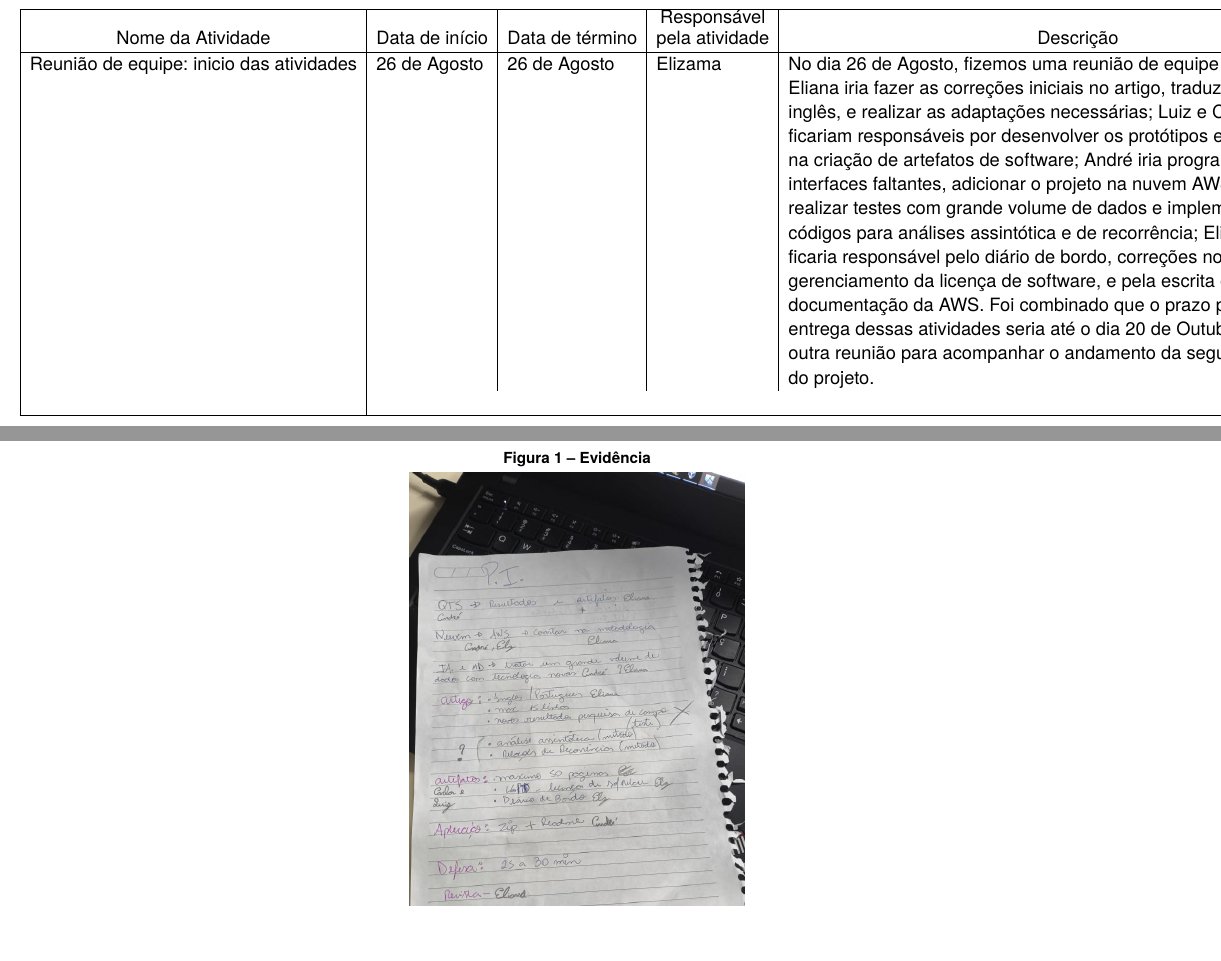
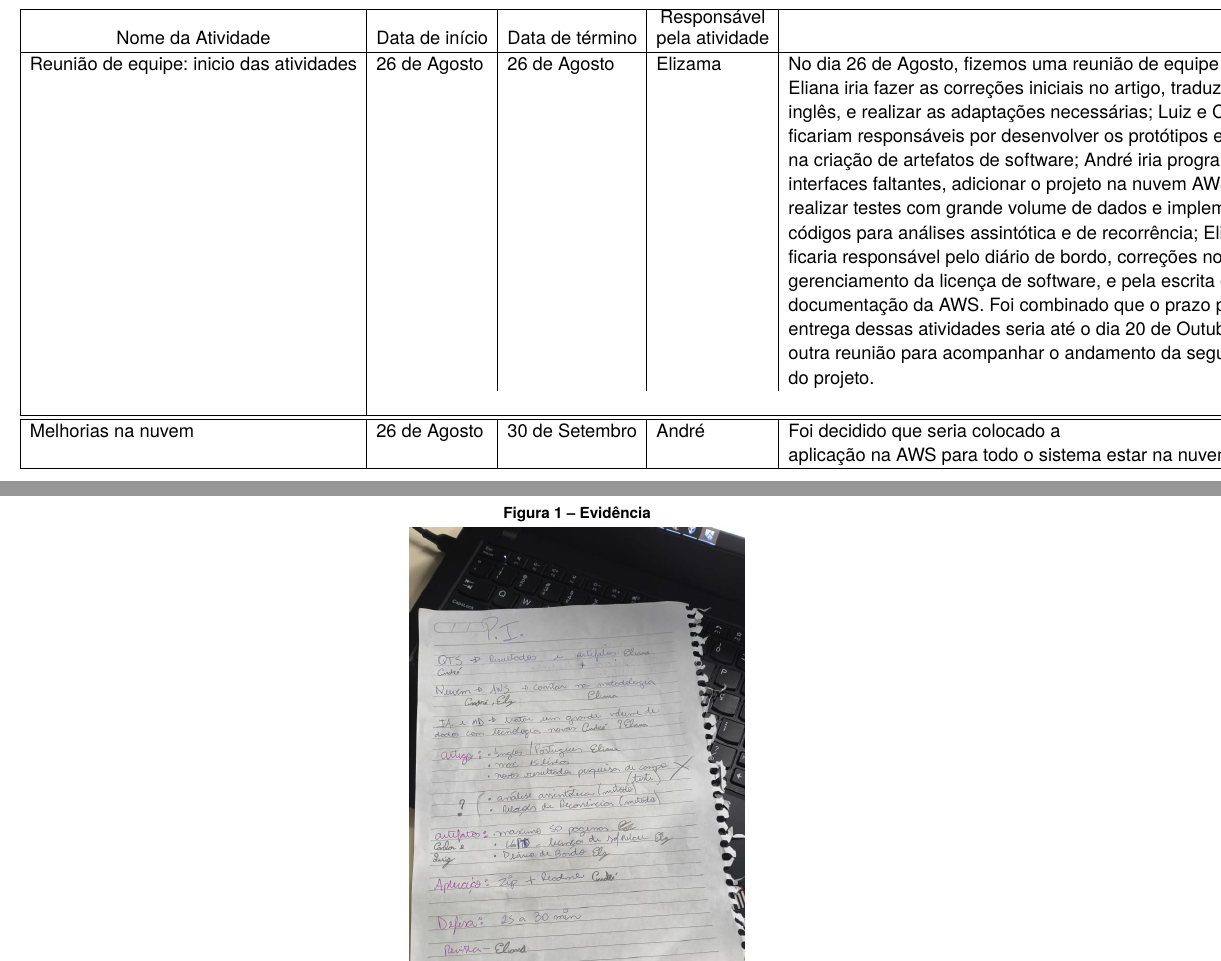
Before and after one commit to Eliz-ama/Di-rio-de-bordo-Overlief-, a LaTeX document (FATEC-TEMPLATE_DIARIO_BORDO 6-semestre/fatec-template.tex): two parts of pages 2 and 3 of 3, joined at a grey line, cut so that both start at the same text, the shorter picture padded with empty space. Compiled offline with XeLaTeX; a missing font is replaced by an installed copy or a similar font.

Commit message:
adicionando conteudo

```diff
--- a/FATEC-TEMPLATE_DIARIO_BORDO 6-semestre/fatec-template.tex
+++ b/FATEC-TEMPLATE_DIARIO_BORDO 6-semestre/fatec-template.tex
@@ -45,7 +45,9 @@ landscape,
 \hline
         Reunião de equipe: inicio das atividades  &  26 de Agosto  &    26 de Agosto          &  Elizama   & No dia 26 de Agosto, fizemos uma reunião de equipe e foi decidido que \tabularnewline & & &  & Eliana iria fazer as correções iniciais no artigo, traduzi-lo para o  \tabularnewline & & &  & inglês, e realizar as adaptações necessárias; Luiz e Carlos  \tabularnewline & & &  &ficariam responsáveis por desenvolver os protótipos e contribuir  \tabularnewline & & &  & na criação de artefatos de software; André iria programar as  \tabularnewline & & &  & interfaces faltantes, adicionar o projeto na nuvem AWS,  \tabularnewline & & &  &realizar testes com grande volume de dados e implementar  \tabularnewline & & &  &códigos para análises assintótica e de recorrência; Elizama  \tabularnewline & & &  & ficaria responsável pelo diário de bordo, correções no pitch,  \tabularnewline & & &  &gerenciamento da licença de software, e pela escrita e  \tabularnewline & & &  &documentação da AWS. Foi combinado que o prazo para a \tabularnewline & & &  &entrega   dessas atividades seria até o dia 20 de Outubro, faremos  \tabularnewline & & &  & outra reunião para acompanhar o andamento da segunda parte  \tabularnewline & & &  & do projeto. \\
         \\\hline
-
+        \hline
+        Melhorias na nuvem  &  26 de Agosto  &    30 de Setembro    &  André   & Foi decidido que seria colocado a \tabularnewline & & &  & aplicação na AWS para todo o sistema estar na nuvem e seria feito a documentação dessa parte para adicionar ao artefato.
+        \\\hline
 
 
 
```
Also changed, not shown: 3 other files.
